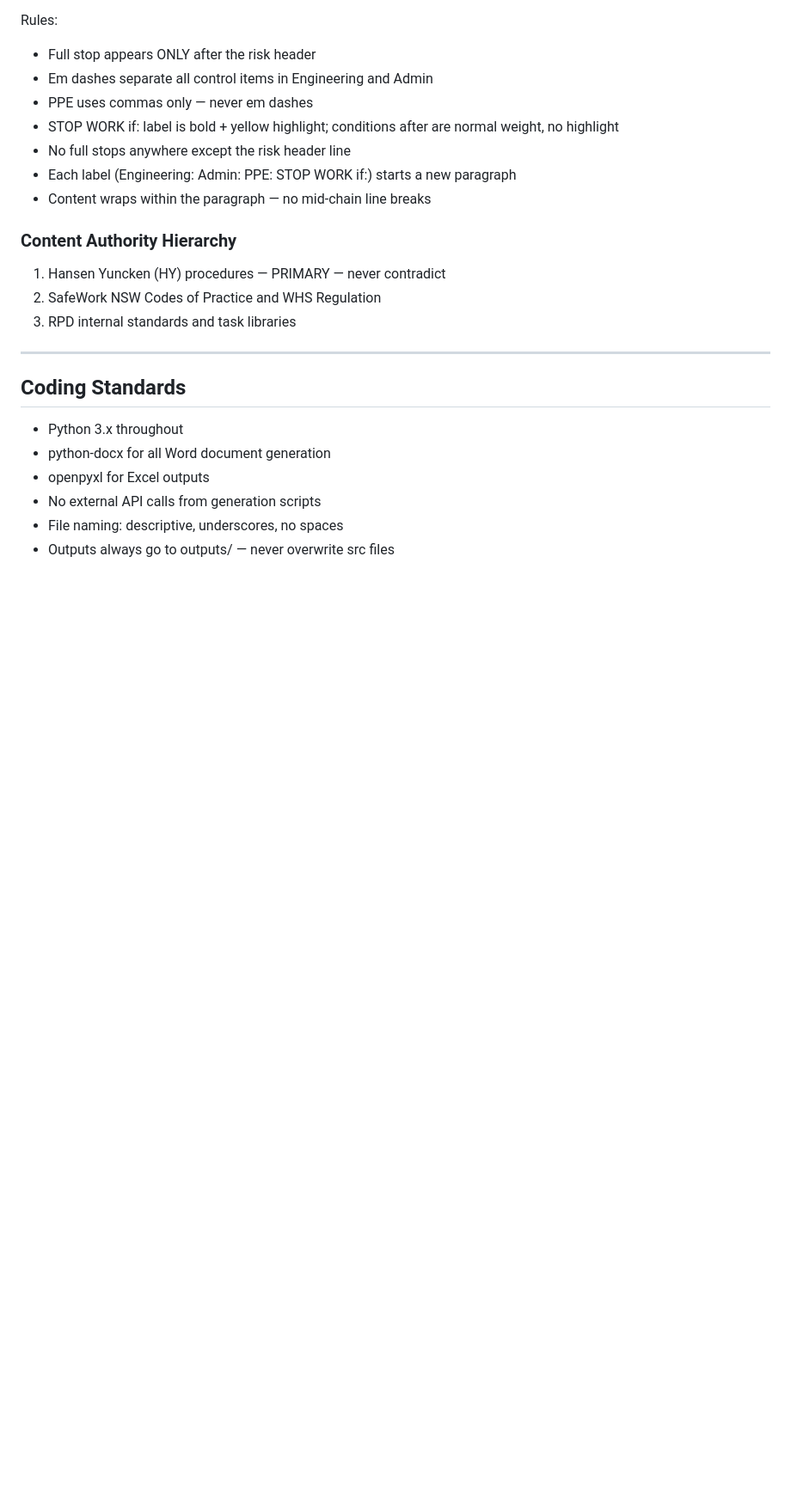
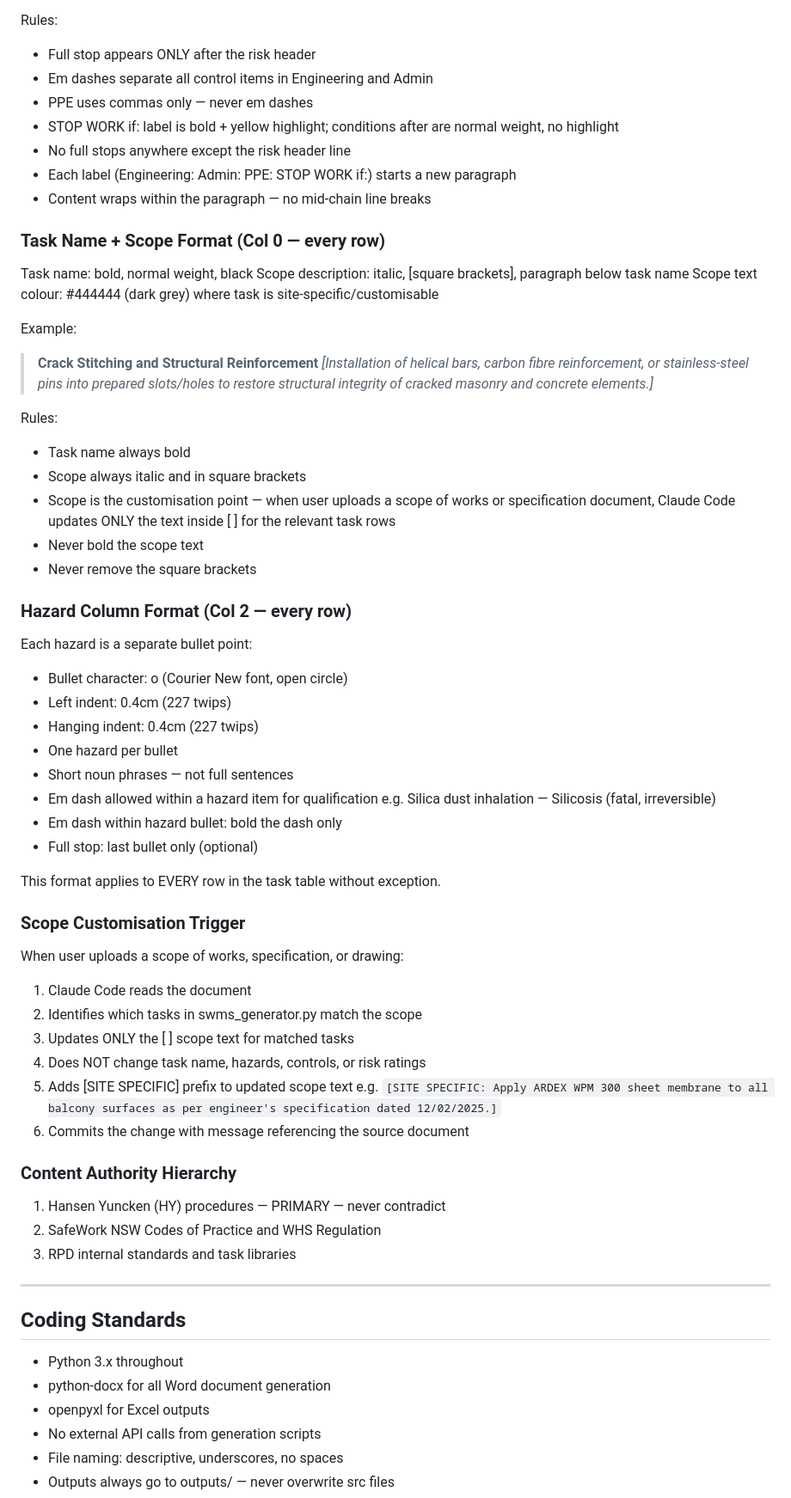
Before and after one commit to mcxl/gatekeeper, a Markdown page: CLAUDE.md, the part around the change. Shown at 86% size. GitHub-like rendering; blank space fills up the shorter version.

Commit message:
Add Task Name/Scope, Hazard Column, and Scope Customisation rules
Three new SWMS content writing sections in CLAUDE.md:
- Task Name + Scope Format: bold name, italic [scope] in dark grey
- Hazard Column Format: open-circle bullets, one hazard per bullet
- Scope Customisation Trigger: workflow for site-specific scope updates

Co-Authored-By: Claude Opus 4.6 <noreply@anthropic.com>

```diff
--- a/CLAUDE.md
+++ b/CLAUDE.md
@@ -201,6 +201,55 @@ Rules:
   paragraph
 - Content wraps within the paragraph — no mid-chain line breaks
 
+### Task Name + Scope Format (Col 0 — every row)
+
+Task name: bold, normal weight, black
+Scope description: italic, [square brackets], paragraph below task name
+Scope text colour: #444444 (dark grey) where task is site-specific/customisable
+
+Example:
+
+> **Crack Stitching and Structural Reinforcement**
+> *[Installation of helical bars, carbon fibre reinforcement, or
+> stainless-steel pins into prepared slots/holes to restore structural
+> integrity of cracked masonry and concrete elements.]*
+
+Rules:
+- Task name always bold
+- Scope always italic and in square brackets
+- Scope is the customisation point — when user uploads a scope of works
+  or specification document, Claude Code updates ONLY the text inside
+  [ ] for the relevant task rows
+- Never bold the scope text
+- Never remove the square brackets
+
+### Hazard Column Format (Col 2 — every row)
+
+Each hazard is a separate bullet point:
+- Bullet character: o (Courier New font, open circle)
+- Left indent: 0.4cm (227 twips)
+- Hanging indent: 0.4cm (227 twips)
+- One hazard per bullet
+- Short noun phrases — not full sentences
+- Em dash allowed within a hazard item for qualification
+  e.g. Silica dust inhalation — Silicosis (fatal, irreversible)
+- Em dash within hazard bullet: bold the dash only
+- Full stop: last bullet only (optional)
+
+This format applies to EVERY row in the task table without exception.
+
+### Scope Customisation Trigger
+
+When user uploads a scope of works, specification, or drawing:
+1. Claude Code reads the document
+2. Identifies which tasks in swms_generator.py match the scope
+3. Updates ONLY the [ ] scope text for matched tasks
+4. Does NOT change task name, hazards, controls, or risk ratings
+5. Adds [SITE SPECIFIC] prefix to updated scope text
+   e.g. `[SITE SPECIFIC: Apply ARDEX WPM 300 sheet membrane to all
+   balcony surfaces as per engineer's specification dated 12/02/2025.]`
+6. Commits the change with message referencing the source document
+
 ### Content Authority Hierarchy
 
 1. Hansen Yuncken (HY) procedures — PRIMARY — never contradict
```
